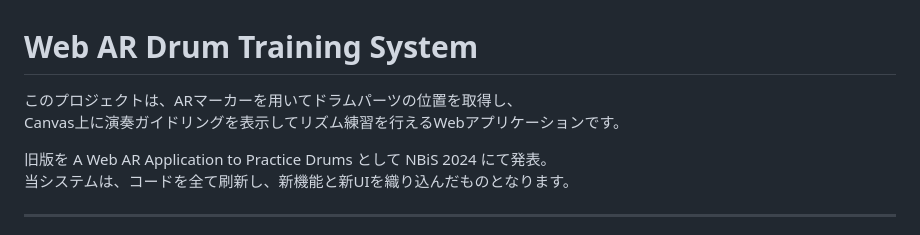
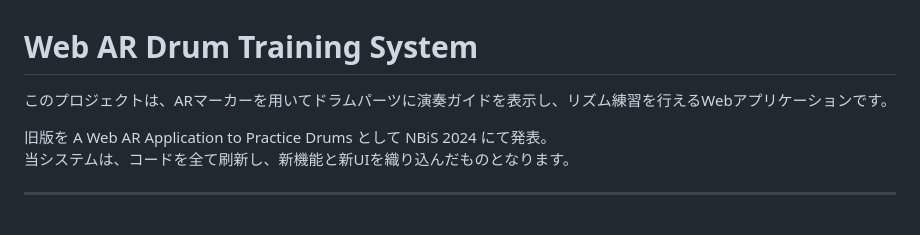
Before and after one commit to Asahi73/WebARDrum, a Markdown page: README.md, the part around the change. GitHub-like rendering.

```diff
--- a/README.md
+++ b/README.md
@@ -1,7 +1,6 @@
 # Web AR Drum Training System
 
-このプロジェクトは、ARマーカーを用いてドラムパーツの位置を取得し、
-Canvas上に演奏ガイドリングを表示してリズム練習を行えるWebアプリケーションです。
+このプロジェクトは、ARマーカーを用いてドラムパーツに演奏ガイドを表示し、リズム練習を行えるWebアプリケーションです。
 
 旧版を A Web AR Application to Practice Drums として NBiS 2024 にて発表。
 当システムは、コードを全て刷新し、新機能と新UIを織り込んだものとなります。
```
